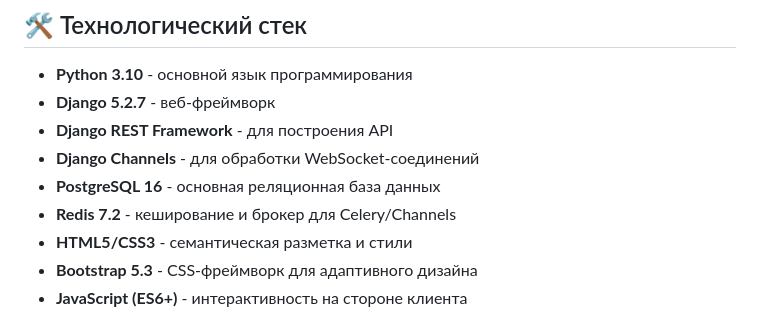
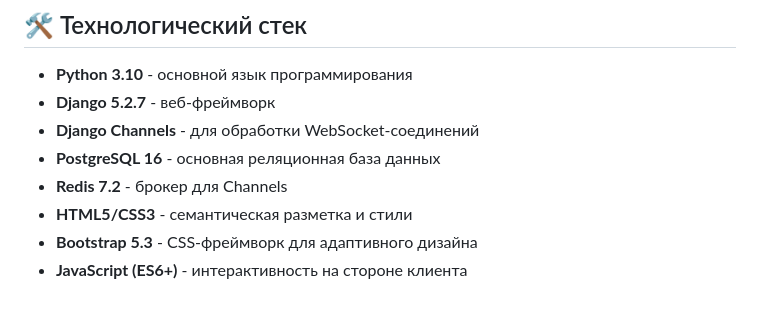
Before and after one commit to A60874022/job-creating-AI, a Markdown page: README.md, the part around the change. Rendered like a GitHub page.

Commit message:
исправлены ошибки

```diff
--- a/README.md
+++ b/README.md
@@ -26,10 +26,9 @@
 
 - **Python 3.10** - основной язык программирования
 - **Django 5.2.7** - веб-фреймворк
-- **Django REST Framework** - для построения API
 - **Django Channels** - для обработки WebSocket-соединений
 - **PostgreSQL 16** - основная реляционная база данных
-- **Redis 7.2** - кеширование и брокер для Celery/Channels
+- **Redis 7.2** -  брокер для Channels
 - **HTML5/CSS3** - семантическая разметка и стили
 - **Bootstrap 5.3** - CSS-фреймворк для адаптивного дизайна
 - **JavaScript (ES6+)** - интерактивность на стороне клиента
```
